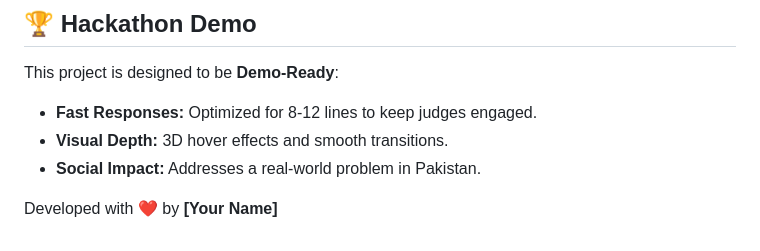
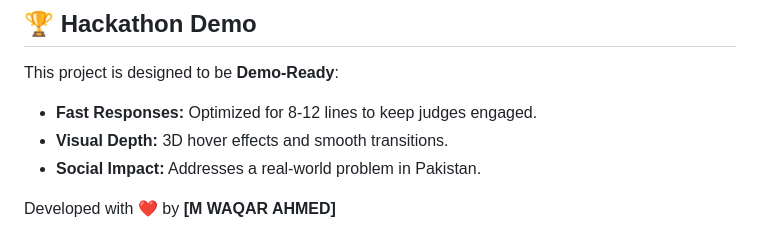
Before and after one commit to MWaqarAhmedGH/ai-financial-guardian, a Markdown page: README.md, the part around the change. Drawn GitHub-style.

Commit message:
Final project update

```diff
--- a/README.md
+++ b/README.md
@@ -89,4 +89,4 @@ This project is designed to be **Demo-Ready**:
 - **Visual Depth:** 3D hover effects and smooth transitions.
 - **Social Impact:** Addresses a real-world problem in Pakistan.
 
-Developed with ❤️ by **[Your Name]**
+Developed with ❤️ by **[M WAQAR AHMED]**
```
